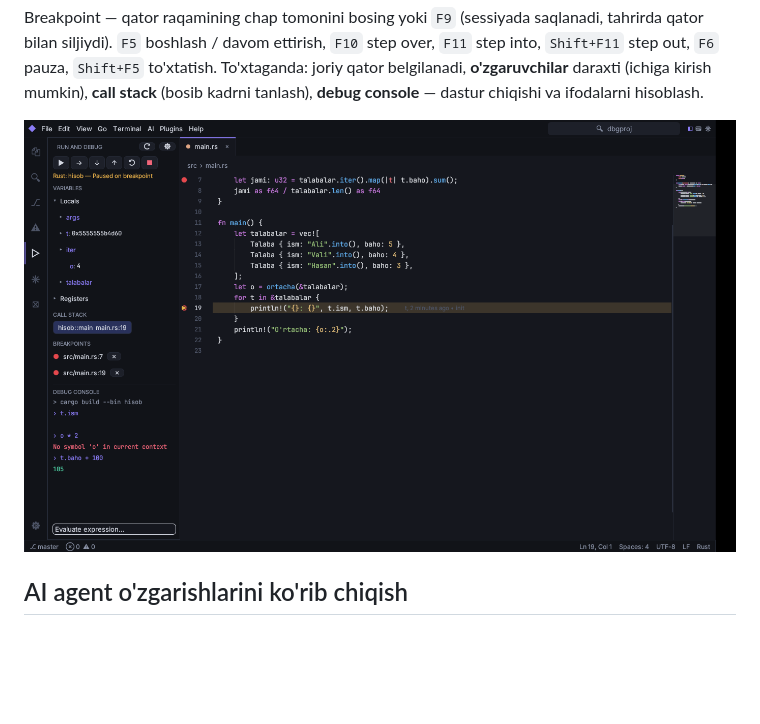
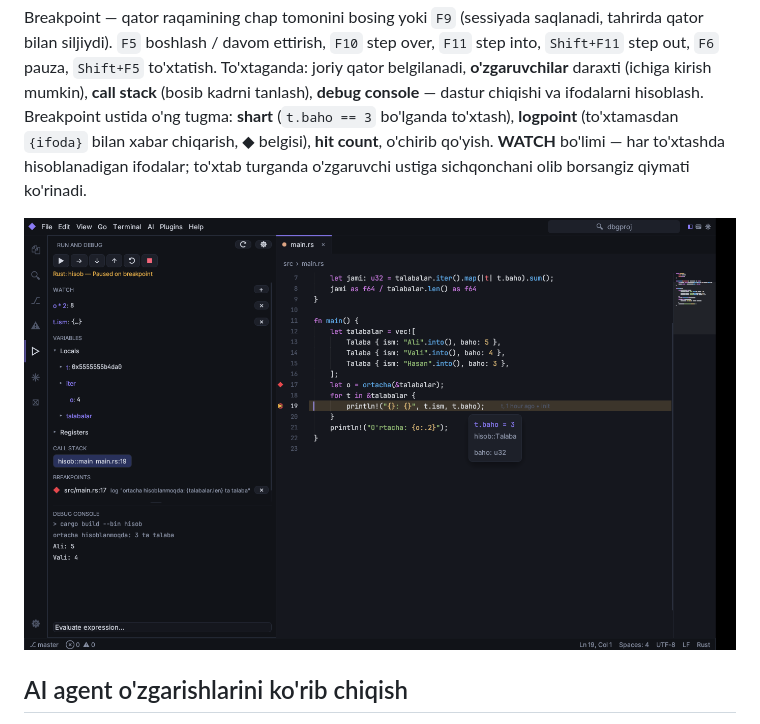
Before and after one commit to abbosjon-dev/code-editor, a Markdown page: README.md, the part around the change. Rendered like a GitHub page; pictures changed too: docs/debugger.png; blank space fills up the shorter version.

```diff
--- a/README.md
+++ b/README.md
@@ -133,6 +133,9 @@ Breakpoint — qator raqamining chap tomonini bosing yoki `F9` (sessiyada saqlan
 `F5` boshlash / davom ettirish, `F10` step over, `F11` step into, `Shift+F11` step out, `F6` pauza, `Shift+F5` to'xtatish.
 To'xtaganda: joriy qator belgilanadi, **o'zgaruvchilar** daraxti (ichiga kirish mumkin), **call stack** (bosib kadrni
 tanlash), **debug console** — dastur chiqishi va ifodalarni hisoblash.
+Breakpoint ustida o'ng tugma: **shart** (`t.baho == 3` bo'lganda to'xtash), **logpoint** (to'xtamasdan
+`{ifoda}` bilan xabar chiqarish, ◆ belgisi), **hit count**, o'chirib qo'yish. **WATCH** bo'limi — har to'xtashda
+hisoblanadigan ifodalar; to'xtab turganda o'zgaruvchi ustiga sichqonchani olib borsangiz qiymati ko'rinadi.
 
 ![Debugger](docs/debugger.png)
 
```
Also changed, not shown: 6 other files.
